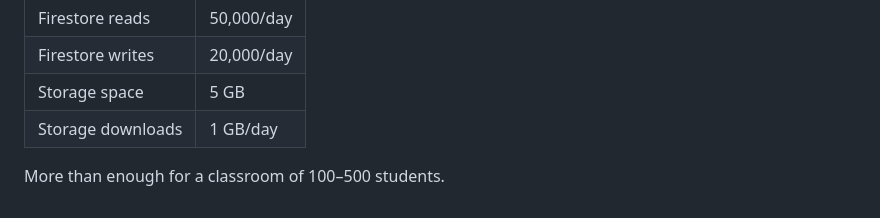
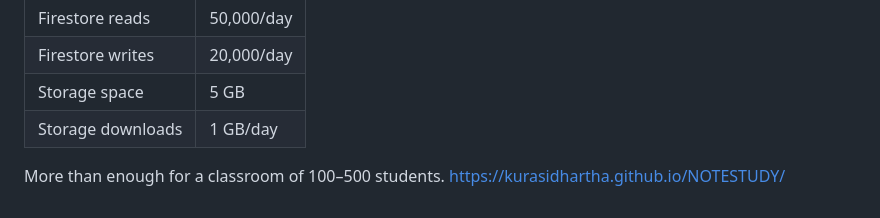
Before and after one commit to kurasidhartha/NOTESTUDY, a Markdown page: README.md, the part around the change. GitHub-like rendering.

```diff
--- a/README.md
+++ b/README.md
@@ -221,3 +221,4 @@ By default, Firebase only allows requests from localhost. Add your GitHub Pages
 | Storage downloads | 1 GB/day |
 
 More than enough for a classroom of 100–500 students.
+https://kurasidhartha.github.io/NOTESTUDY/
```
